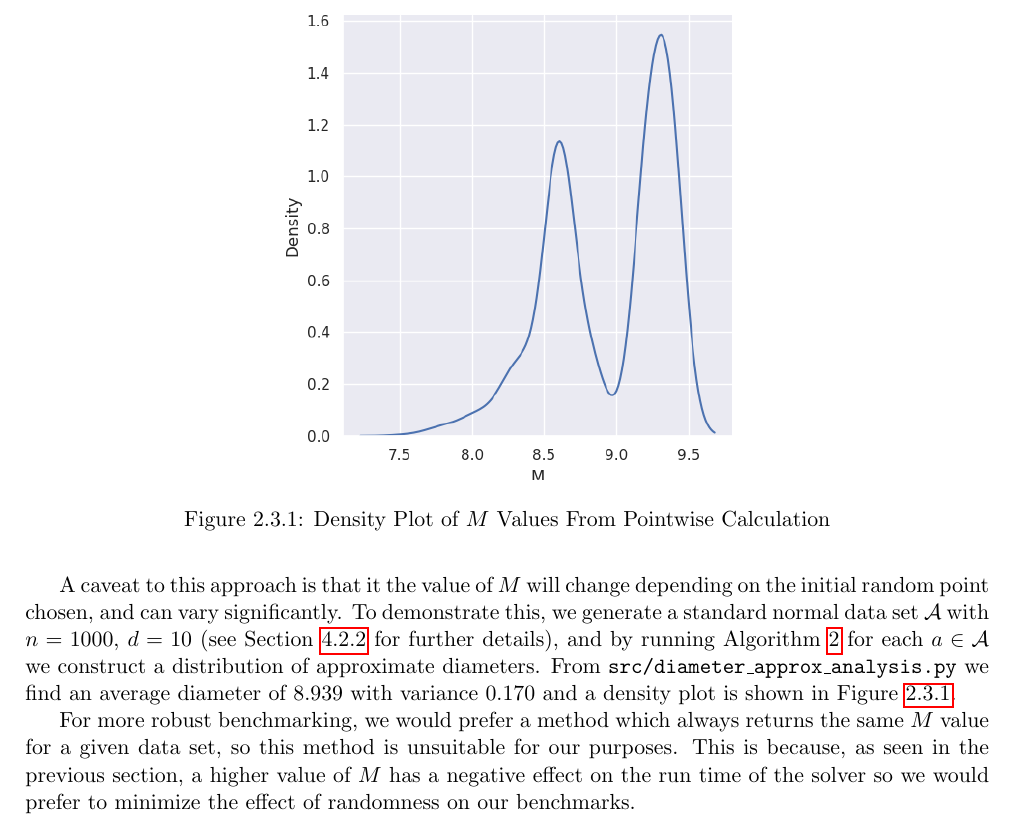
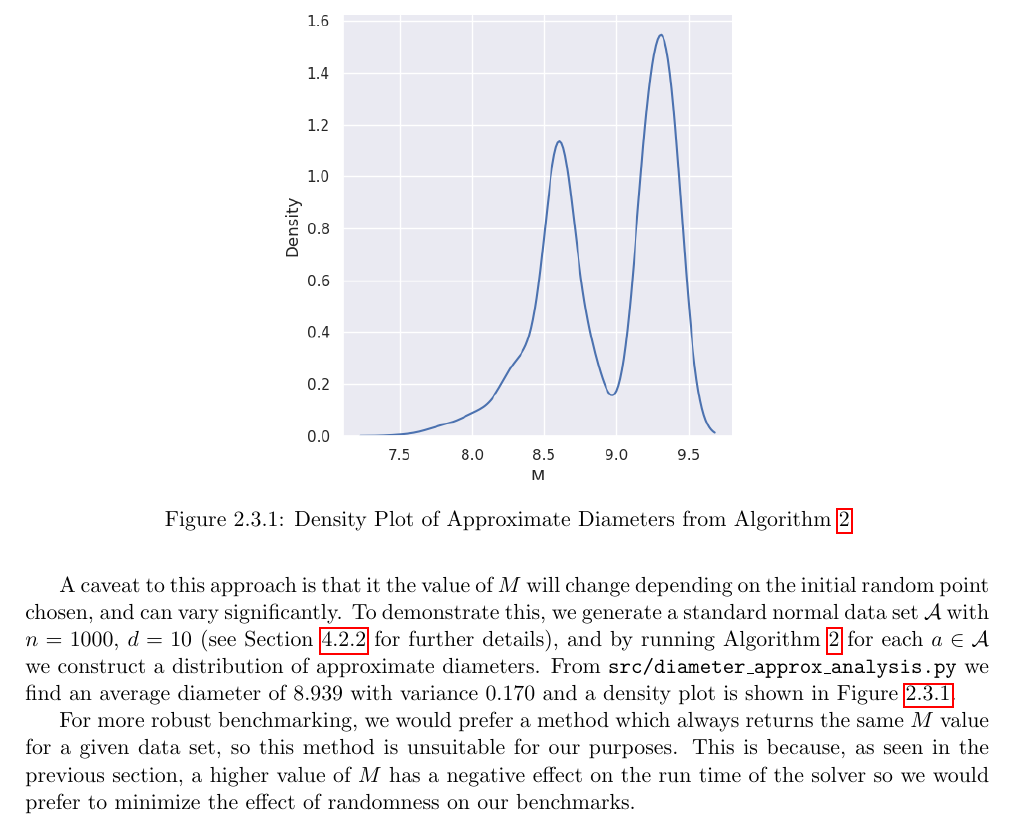
Before and after one commit to tomholmes19/Minimum-Enclosing-Balls-with-Outliers, a LaTeX thesis (tex/main.tex): part of page 16 of 28, cut so that both start at the same text. Compiled offline with pdfLaTeX.

Commit message:
Updates from Overleaf

```diff
--- a/tex/main.tex
+++ b/tex/main.tex
@@ -358,7 +359,7 @@ A caveat to this approach is that it the value of $M$ will change depending on t
 \begin{figure}
     \centering
     \includegraphics[width=0.5\textwidth]{pw M density.png}
-    \caption{Density Plot of $M$ Values From Pointwise Calculation}
+    \caption{Density Plot of Approximate Diameters from Algorithm \ref{alg:diameter approx}}
     \label{fig:diameter approx density}
 \end{figure}
 
```
Also changed, not shown: tex/main.tex (1 more changed lines).
